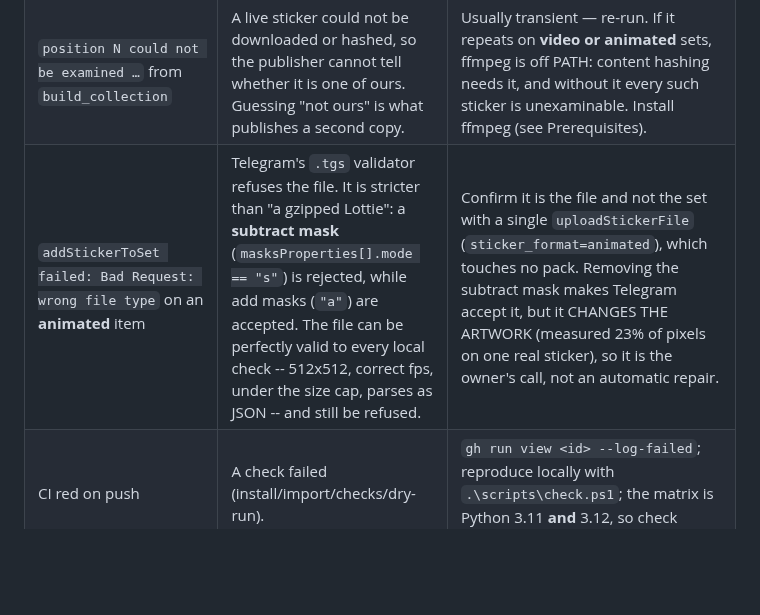
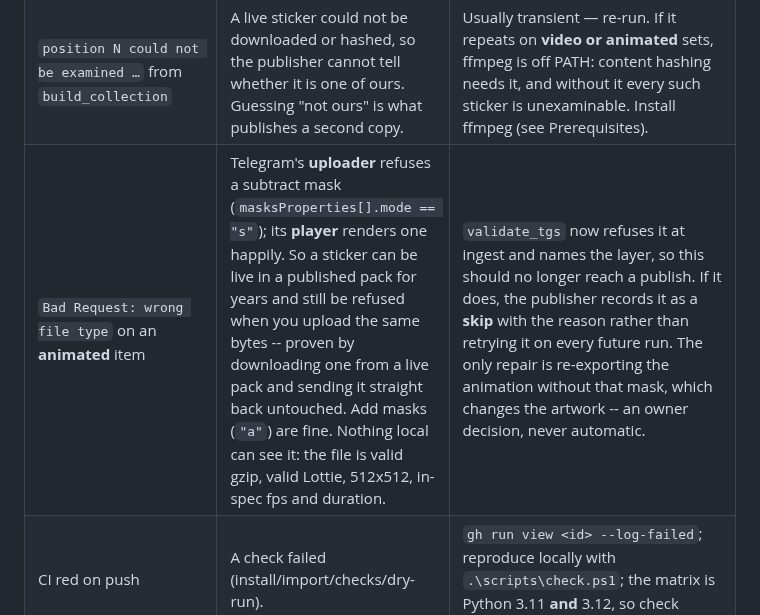
Before and after one commit to KiaroSama/Emoji-Mapper, a Markdown page: docs/GUIDE.md, the part around the change. GitHub-like rendering; blank space fills up the shorter version.

```diff
--- a/docs/GUIDE.md
+++ b/docs/GUIDE.md
@@ -1442,7 +1442,7 @@ offline.
 | `the pending replacement … was recorded against map A, not this run's map B` | A `verify_logos --fix` was interrupted; its intent is bound to the exact `--map`/`--state` it started against. | Re-run with the **original** `--map`/`--state` so it can be resolved, or review the pack and delete `coins\verify_logos_intent.json` deliberately. |
 | `… exists but its first sticker is not <x>.png; refusing to adopt` | A set of that name exists but this run did not create it (leftover family, or someone else's). Existence is not identity. | Rename the family, or delete the stale set, then re-run. |
 | `position N could not be examined …` from `build_collection` | A live sticker could not be downloaded or hashed, so the publisher cannot tell whether it is one of ours. Guessing "not ours" is what publishes a second copy. | Usually transient — re-run. If it repeats on **video or animated** sets, ffmpeg is off PATH: content hashing needs it, and without it every such sticker is unexaminable. Install ffmpeg (see Prerequisites). |
-| `addStickerToSet failed: Bad Request: wrong file type` on an **animated** item | Telegram's `.tgs` validator refuses the file. It is stricter than "a gzipped Lottie": a **subtract mask** (`masksProperties[].mode == "s"`) is rejected, while add masks (`"a"`) are accepted. The file can be perfectly valid to every local check -- 512x512, correct fps, under the size cap, parses as JSON -- and still be refused. | Confirm it is the file and not the set with a single `uploadStickerFile` (`sticker_format=animated`), which touches no pack. Removing the subtract mask makes Telegram accept it, but it CHANGES THE ARTWORK (measured 23% of pixels on one real sticker), so it is the owner's call, not an automatic repair. |
+| `Bad Request: wrong file type` on an **animated** item | Telegram's **uploader** refuses a subtract mask (`masksProperties[].mode == "s"`); its **player** renders one happily. So a sticker can be live in a published pack for years and still be refused when you upload the same bytes -- proven by downloading one from a live pack and sending it straight back untouched. Add masks (`"a"`) are fine. Nothing local can see it: the file is valid gzip, valid Lottie, 512x512, in-spec fps and duration. | `validate_tgs` now refuses it at ingest and names the layer, so this should no longer reach a publish. If it does, the publisher records it as a **skip** with the reason rather than retrying it on every future run. The only repair is re-exporting the animation without that mask, which changes the artwork -- an owner decision, never automatic. |
 | CI red on push | A check failed (install/import/checks/dry-run). | `gh run view <id> --log-failed`; reproduce locally with `.\scripts\check.ps1`; the matrix is Python 3.11 **and** 3.12, so check which one failed. |
 | `ModuleNotFoundError: No module named 'numpy'` from `coins\remap_ids.py` | numpy is the coin extra, not part of the core manifest. | `pip install -r requirements-coins.txt`. |
 | `SuiteIsHermetic ... the hermetic guard was NOT active` | The suite was started without `-t .`, so `tests/__init__.py` never ran. | Use `.\scripts\check.ps1`, or the exact form the failure message prints. |
```
Also changed, not shown: CHANGELOG.md (+18 -0 lines).
